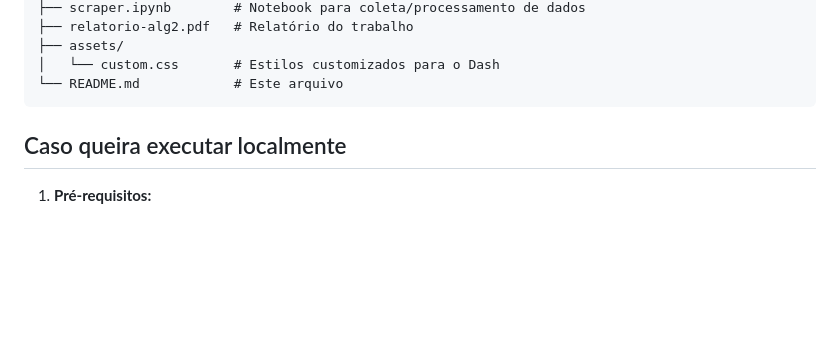
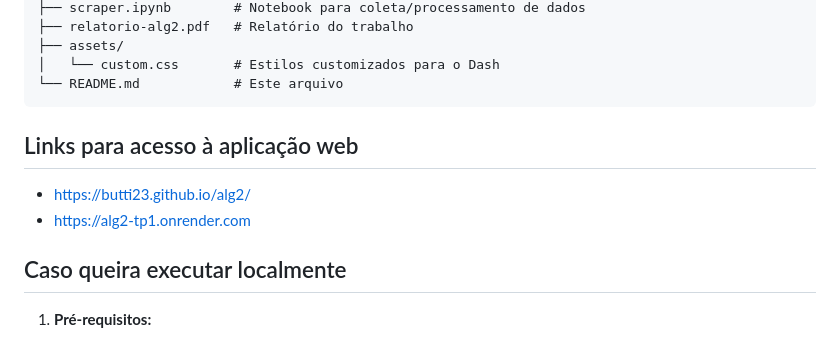
Before and after one commit to butti23/alg2-tp1, a Markdown page: README.md, the part around the change. Rendered like a GitHub page; blank space fills up the shorter version.

````diff
--- a/README.md
+++ b/README.md
@@ -24,6 +24,9 @@ Este projeto é uma aplicação web interativa para visualização, busca e filt
 │   └── custom.css       # Estilos customizados para o Dash
 └── README.md            # Este arquivo
 ```
+## Links para acesso à aplicação web
+- https://butti23.github.io/alg2/
+- https://alg2-tp1.onrender.com
 
 ## Caso queira executar localmente
 
````
